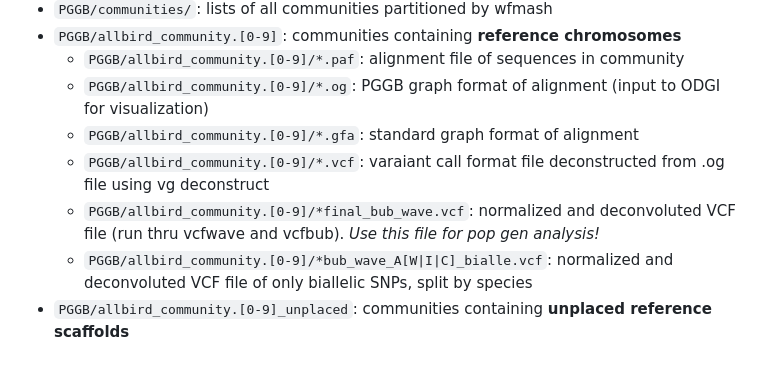
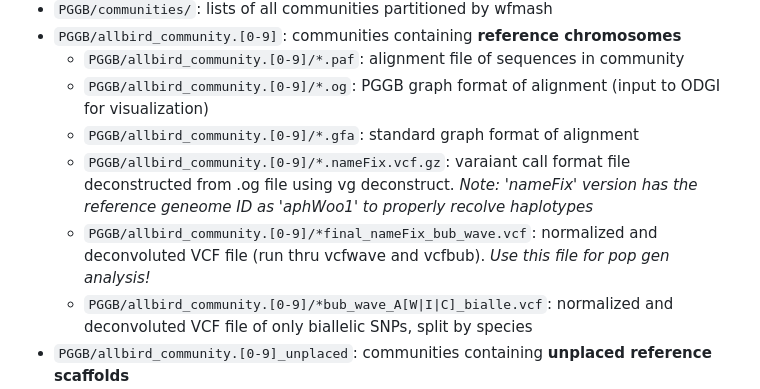
Before and after one commit to harvardinformatics/scrub-jay-genomics, a Markdown page: README.md, the part around the change. GitHub-like rendering; blank space fills up the shorter version.

```diff
--- a/README.md
+++ b/README.md
@@ -31,8 +31,8 @@ Revelant output files can be found on the Cannon cluster at `/n/holylfs05/LABS/i
     - `PGGB/allbird_community.[0-9]/*.paf`: alignment file of sequences in community
     - `PGGB/allbird_community.[0-9]/*.og`: PGGB graph format of alignment (input to ODGI for visualization)
     - `PGGB/allbird_community.[0-9]/*.gfa`: standard graph format of alignment
-    - `PGGB/allbird_community.[0-9]/*.vcf`: varaiant call format file deconstructed from .og file using vg deconstruct
-    - `PGGB/allbird_community.[0-9]/*final_bub_wave.vcf`: normalized and deconvoluted VCF file (run thru vcfwave and vcfbub). *Use this file for pop gen analysis!*
+    - `PGGB/allbird_community.[0-9]/*.nameFix.vcf.gz`: varaiant call format file deconstructed from .og file using vg deconstruct. *Note: 'nameFix' version has the reference geneome ID as 'aphWoo1' to properly recolve haplotypes*
+    - `PGGB/allbird_community.[0-9]/*final_nameFix_bub_wave.vcf`: normalized and deconvoluted VCF file (run thru vcfwave and vcfbub). *Use this file for pop gen analysis!*
     - `PGGB/allbird_community.[0-9]/*bub_wave_A[W|I|C]_bialle.vcf`: normalized and deconvoluted VCF file of only biallelic SNPs, split by species
 - `PGGB/allbird_community.[0-9]_unplaced`: communities containing **unplaced reference scaffolds**
     - Contains same files as above
```
